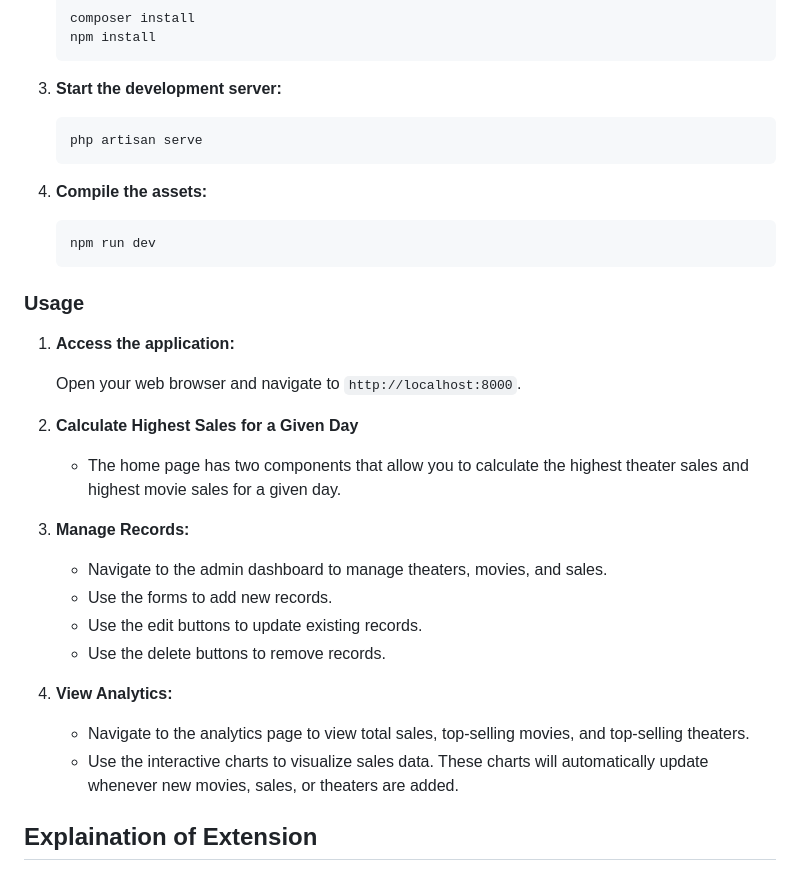
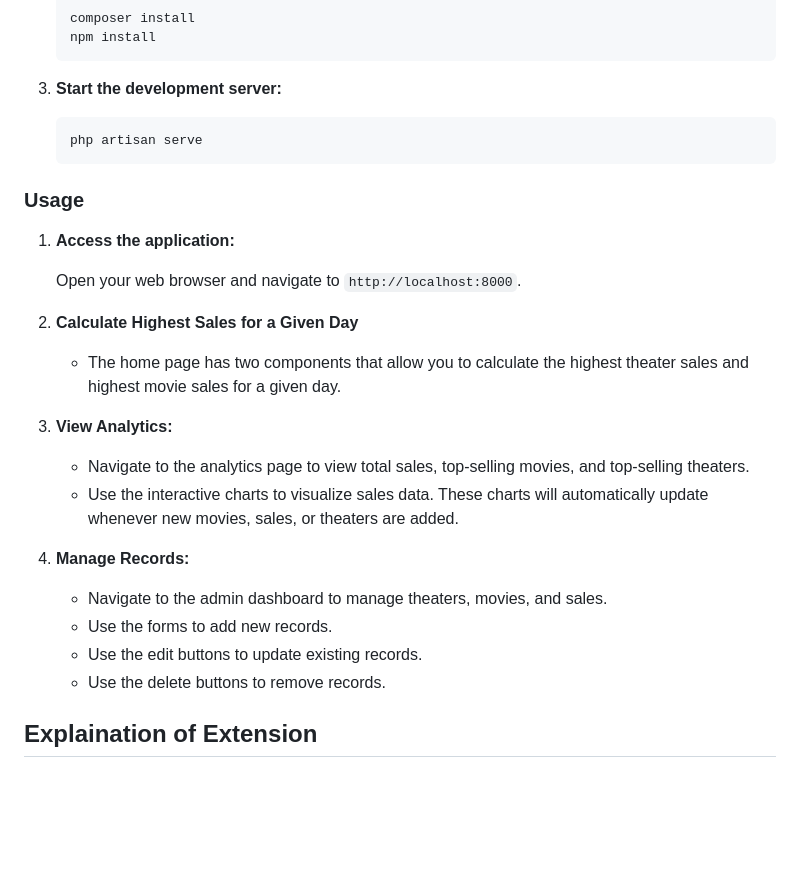
Before and after one commit to kelly00su/movie-sales-app, a Markdown page: README.md, the part around the change. Rendered like a GitHub page; blank space fills up the shorter version.

````diff
--- a/README.md
+++ b/README.md
@@ -91,12 +91,6 @@ In Homecontroller (path: app/http/controllers/HomeController.php) there is a hig
    php artisan serve
    ```
 
-7. **Compile the assets:**
-
-   ```sh
-   npm run dev
-   ```
-
 ### Usage
 
 1. **Access the application:**
@@ -106,17 +100,16 @@ In Homecontroller (path: app/http/controllers/HomeController.php) there is a hig
 2. **Calculate Highest Sales for a Given Day**
     - The home page has two components that allow you to calculate the highest theater sales and highest movie sales for a given day.
 
-3. **Manage Records:**
+3. **View Analytics:**
+
+   - Navigate to the analytics page to view total sales, top-selling movies, and top-selling theaters.
+   - Use the interactive charts to visualize sales data. These charts will automatically update whenever new movies, sales, or theaters are added.
+4. **Manage Records:**
 
    - Navigate to the admin dashboard to manage theaters, movies, and sales.
    - Use the forms to add new records.
    - Use the edit buttons to update existing records.
    - Use the delete buttons to remove records.
-
-4. **View Analytics:**
-
-   - Navigate to the analytics page to view total sales, top-selling movies, and top-selling theaters.
-   - Use the interactive charts to visualize sales data. These charts will automatically update whenever new movies, sales, or theaters are added.
 
 ## Explaination of Extension
 
````
